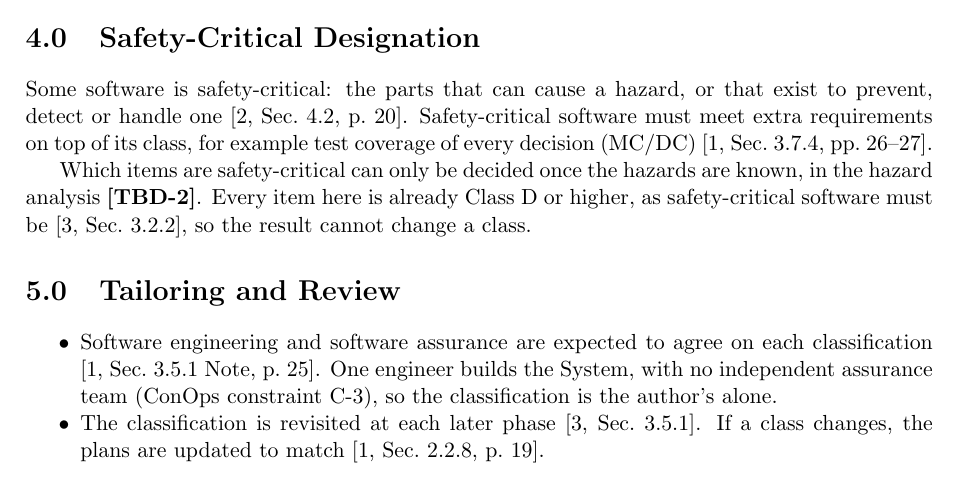
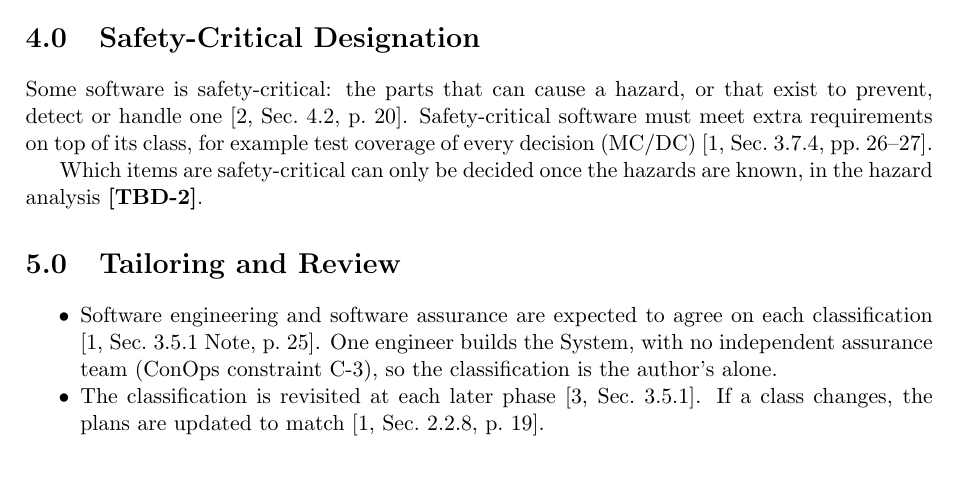
Before and after one commit to Tocki28/fail-safe-in-orbit-reprogramming, a LaTeX document (docs/classification/main.tex): part of page 2 of 3, cut so that both start at the same text, the shorter picture padded with empty space. Compiled offline with pdfLaTeX.

Commit message:
Software classification 4.0: drop the redundant Class D sentence
No item is Class E, so the safety-critical result can never force a
class change; the sentence guarded a case the document does not have.

Co-Authored-By: Claude Opus 5.5 <noreply@anthropic.com>

```diff
--- a/docs/classification/main.tex
+++ b/docs/classification/main.tex
@@ -139,9 +139,7 @@ software must meet extra requirements on top of its class, for example test
 coverage of every decision (MC/DC) [1, Sec.~3.7.4, pp.~26--27].
 
 Which items are safety-critical can only be decided once the hazards are known,
-in the hazard analysis \tbd{safety}. Every item here is already Class~D or
-higher, as safety-critical software must be [3, Sec.~3.2.2], so the result
-cannot change a class.
+in the hazard analysis \tbd{safety}.
 
 % ===========================================================================
 \section{Tailoring and Review}
```
Also changed, not shown: docs/classification/Software-Classification_Remote-Controller-Fail-Safe-Update_Iss1_Rev0_DRAFT.pdf.
